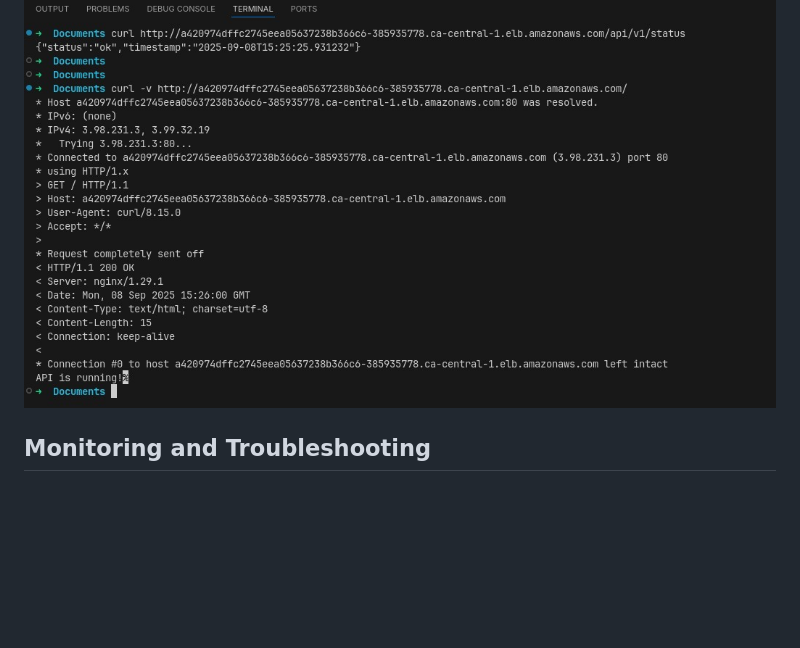
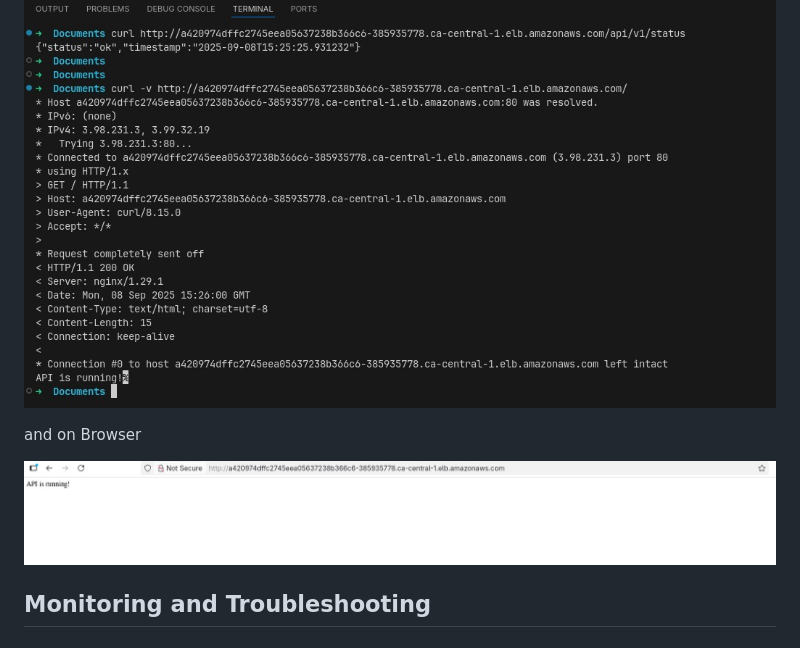
Before and after one commit to vijai-veerapandian/microservice-app-eks-cluster, a Markdown page: README.md, the part around the change. GitHub-like rendering; pictures changed too: assets/api-app.jpg (added); blank space fills up the shorter version.

Commit message:
work:Readme updated

```diff
--- a/README.md
+++ b/README.md
@@ -395,6 +395,10 @@ and on API end-point checks
 
 ![classic-lb](./assets/classic-lb-output.jpg)
 
+and on Browser
+
+![browser](./assets/api-app.jpg)
+
 
 ## Monitoring and Troubleshooting
 
```
